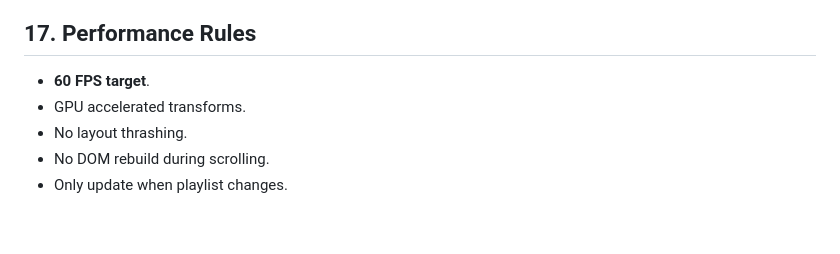
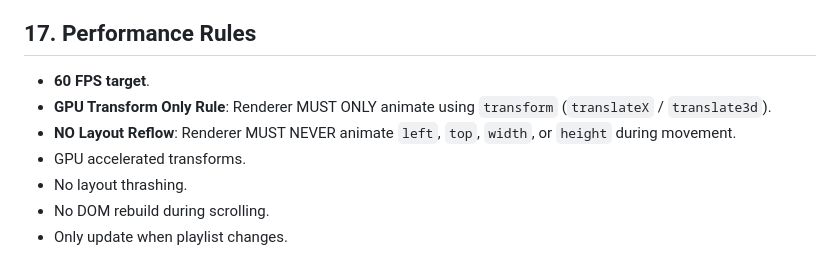
Before and after one commit to sventkrtl/av-media-telangana-broadcast-kit, a Markdown page: SECONDARY_NEWS_PLAYLIST_ENGINE_SPEC.md, the part around the change. Rendered like a GitHub page; blank space fills up the shorter version.

Commit message:
docs: add GPU Transform Only animation performance rule to SECONDARY_NEWS_PLAYLIST_ENGINE_SPEC.md

```diff
--- a/SECONDARY_NEWS_PLAYLIST_ENGINE_SPEC.md
+++ b/SECONDARY_NEWS_PLAYLIST_ENGINE_SPEC.md
@@ -238,6 +238,8 @@ This engine is only a **Runtime Client**.
 ## 17. Performance Rules
 
 - **60 FPS target**.
+- **GPU Transform Only Rule**: Renderer MUST ONLY animate using `transform` (`translateX` / `translate3d`).
+- **NO Layout Reflow**: Renderer MUST NEVER animate `left`, `top`, `width`, or `height` during movement.
 - GPU accelerated transforms.
 - No layout thrashing.
 - No DOM rebuild during scrolling.
```
